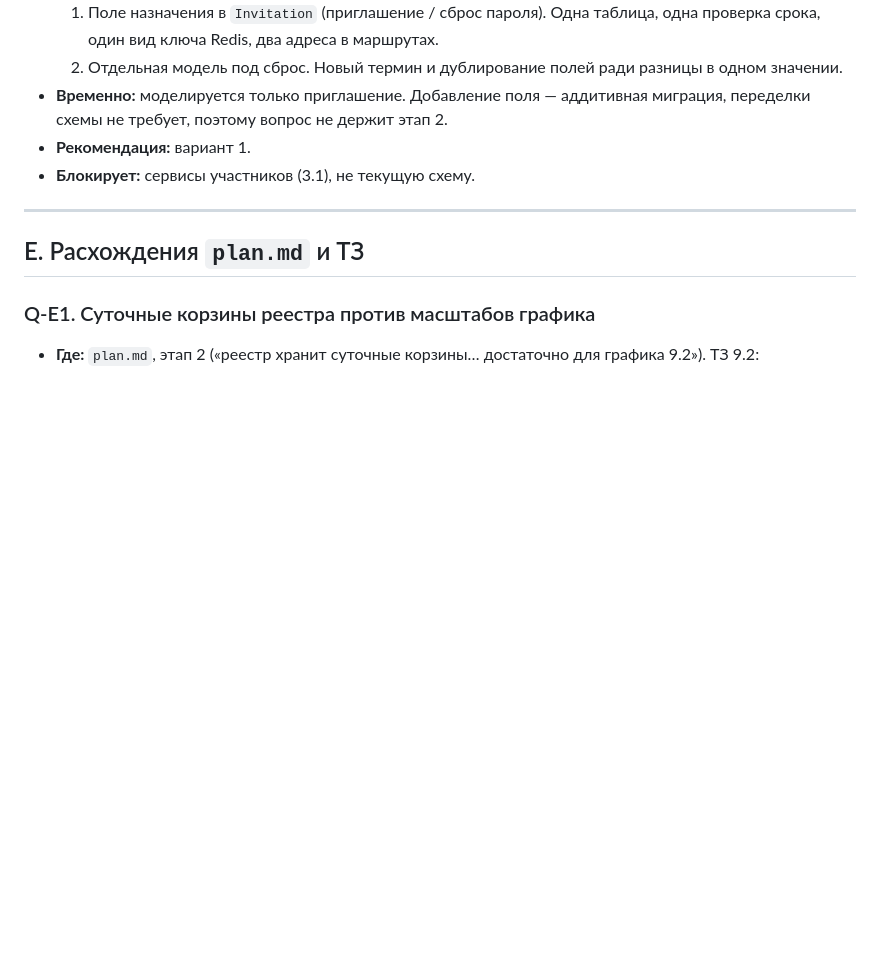
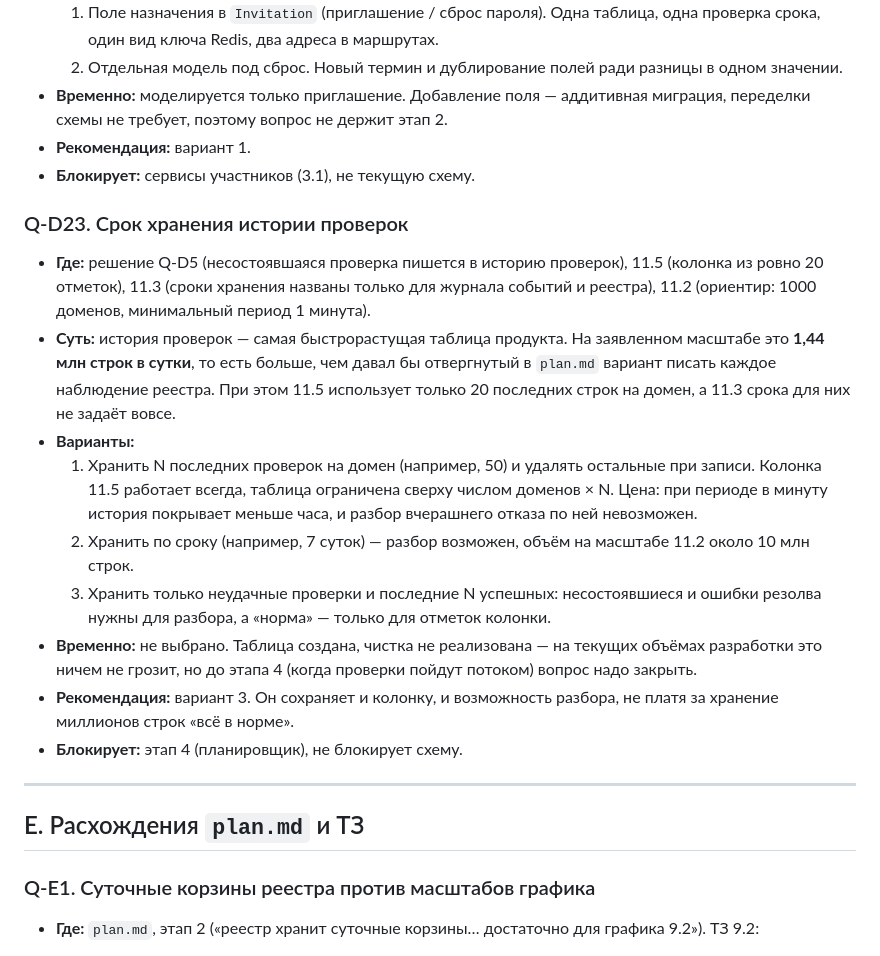
Before and after one commit to volstr/dns_monitor, a Markdown page: docs/questions.md, the part around the change. GitHub-like rendering; blank space fills up the shorter version.

Commit message:
docs: заведён Q-D23 о сроке хранения истории проверок
На масштабе 11.2 история проверок даёт 1,44 млн строк в сутки — больше, чем отвергнутый
вариант писать каждое наблюдение реестра. 11.5 использует только 20 последних строк на домен,
а 11.3 срока для них не задаёт. Рекомендация — хранить неудачные проверки и последние N
успешных. Блокирует этап 4.

Co-Authored-By: Claude Opus 5 <noreply@anthropic.com>
Claude-Session: https://claude.ai/code/session_01LvkAEYuGd1wEH4CYp41wDY

```diff
--- a/docs/questions.md
+++ b/docs/questions.md
@@ -739,6 +739,28 @@
 - **Рекомендация:** вариант 1.
 - **Блокирует:** сервисы участников (3.1), не текущую схему.
 
+### Q-D23. Срок хранения истории проверок
+- **Где:** решение Q-D5 (несостоявшаяся проверка пишется в историю проверок), 11.5 (колонка из
+  ровно 20 отметок), 11.3 (сроки хранения названы только для журнала событий и реестра), 11.2
+  (ориентир: 1000 доменов, минимальный период 1 минута).
+- **Суть:** история проверок — самая быстрорастущая таблица продукта. На заявленном масштабе это
+  **1,44 млн строк в сутки**, то есть больше, чем давал бы отвергнутый в `plan.md` вариант писать
+  каждое наблюдение реестра. При этом 11.5 использует только 20 последних строк на домен, а 11.3
+  срока для них не задаёт вовсе.
+- **Варианты:**
+  1. Хранить N последних проверок на домен (например, 50) и удалять остальные при записи.
+     Колонка 11.5 работает всегда, таблица ограничена сверху числом доменов × N. Цена: при
+     периоде в минуту история покрывает меньше часа, и разбор вчерашнего отказа по ней невозможен.
+  2. Хранить по сроку (например, 7 суток) — разбор возможен, объём на масштабе 11.2 около
+     10 млн строк.
+  3. Хранить только неудачные проверки и последние N успешных: несостоявшиеся и ошибки резолва
+     нужны для разбора, а «норма» — только для отметок колонки.
+- **Временно:** не выбрано. Таблица создана, чистка не реализована — на текущих объёмах разработки
+  это ничем не грозит, но до этапа 4 (когда проверки пойдут потоком) вопрос надо закрыть.
+- **Рекомендация:** вариант 3. Он сохраняет и колонку, и возможность разбора, не платя за
+  хранение миллионов строк «всё в норме».
+- **Блокирует:** этап 4 (планировщик), не блокирует схему.
+
 ---
 
 ## E. Расхождения `plan.md` и ТЗ
```
